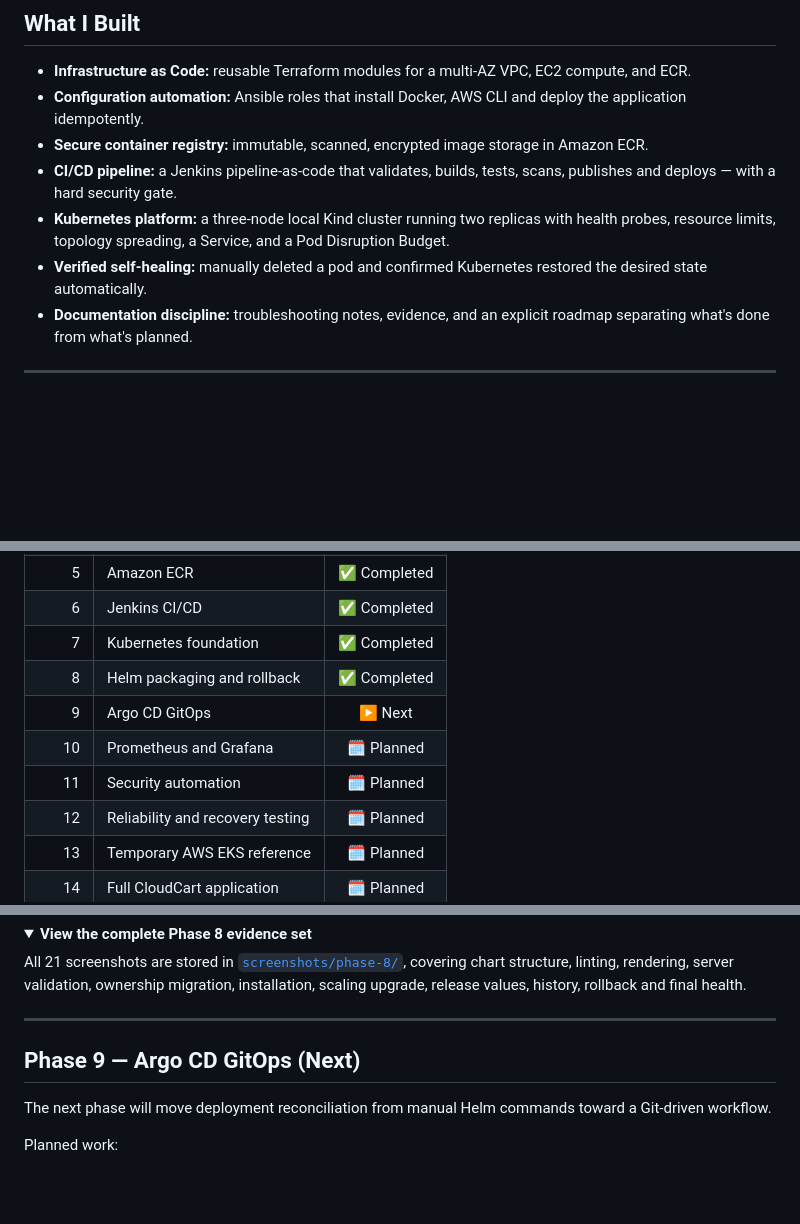
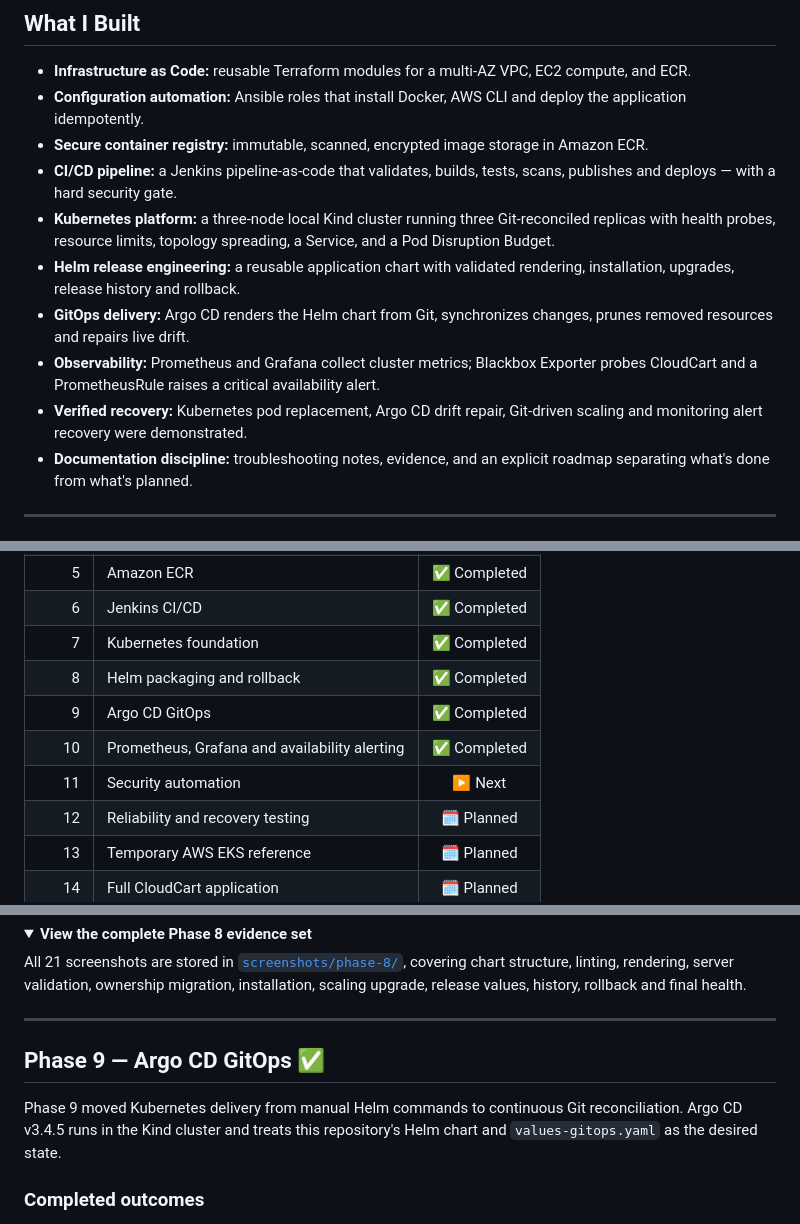
Before and after one commit to anshu-sharma-devops/cloudcart-production-devops-platform, a Markdown page: README.md, 3 parts joined by grey strips. Drawn GitHub-style; folded sections open; blank space fills up the shorter version.

```diff
--- a/README.md
+++ b/README.md
@@ -85,8 +85,11 @@ Most portfolio projects show *an app*. CloudCart shows *the machinery that ships
 - **Configuration automation:** Ansible roles that install Docker, AWS CLI and deploy the application idempotently.
 - **Secure container registry:** immutable, scanned, encrypted image storage in Amazon ECR.
 - **CI/CD pipeline:** a Jenkins pipeline-as-code that validates, builds, tests, scans, publishes and deploys — with a hard security gate.
-- **Kubernetes platform:** a three-node local Kind cluster running two replicas with health probes, resource limits, topology spreading, a Service, and a Pod Disruption Budget.
-- **Verified self-healing:** manually deleted a pod and confirmed Kubernetes restored the desired state automatically.
+- **Kubernetes platform:** a three-node local Kind cluster running three Git-reconciled replicas with health probes, resource limits, topology spreading, a Service, and a Pod Disruption Budget.
+- **Helm release engineering:** a reusable application chart with validated rendering, installation, upgrades, release history and rollback.
+- **GitOps delivery:** Argo CD renders the Helm chart from Git, synchronizes changes, prunes removed resources and repairs live drift.
+- **Observability:** Prometheus and Grafana collect cluster metrics; Blackbox Exporter probes CloudCart and a PrometheusRule raises a critical availability alert.
+- **Verified recovery:** Kubernetes pod replacement, Argo CD drift repair, Git-driven scaling and monitoring alert recovery were demonstrated.
 - **Documentation discipline:** troubleshooting notes, evidence, and an explicit roadmap separating what's done from what's planned.
 
 ---
@@ -711,9 +718,9 @@ Screenshots are organized by phase and reference the actual files in the reposit
 | 6 | Jenkins CI/CD | ✅ Completed |
 | 7 | Kubernetes foundation | ✅ Completed |
 | 8 | Helm packaging and rollback | ✅ Completed |
-| 9 | Argo CD GitOps | ▶️ Next |
-| 10 | Prometheus and Grafana | 🗓️ Planned |
-| 11 | Security automation | 🗓️ Planned |
+| 9 | Argo CD GitOps | ✅ Completed |
+| 10 | Prometheus, Grafana and availability alerting | ✅ Completed |
+| 11 | Security automation | ▶️ Next |
 | 12 | Reliability and recovery testing | 🗓️ Planned |
 | 13 | Temporary AWS EKS reference | 🗓️ Planned |
 | 14 | Full CloudCart application | 🗓️ Planned |
@@ -777,9 +784,9 @@ All 21 screenshots are stored in [`screenshots/phase-8/`](screenshots/phase-8/),
 
 ---
 
-## Phase 9 — Argo CD GitOps (Next)
+## Phase 9 — Argo CD GitOps ✅
 
-The next phase will move deployment reconciliation from manual Helm commands toward a Git-driven workflow.
+Phase 9 moved Kubernetes delivery from manual Helm commands to continuous Git reconciliation. Argo CD v3.4.5 runs in the Kind cluster and treats this repository's Helm chart and `values-gitops.yaml` as the desired state.
 
-Planned work:
+### Completed outcomes
 
```
Also changed, not shown: other parts of README.md (+103 -29 lines).
